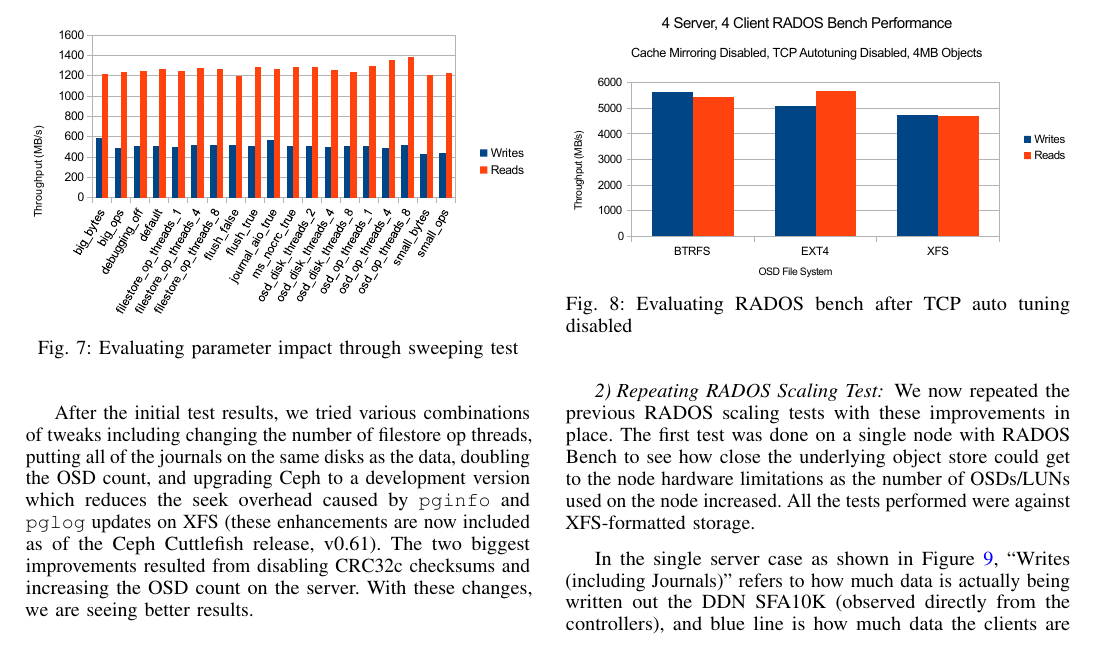
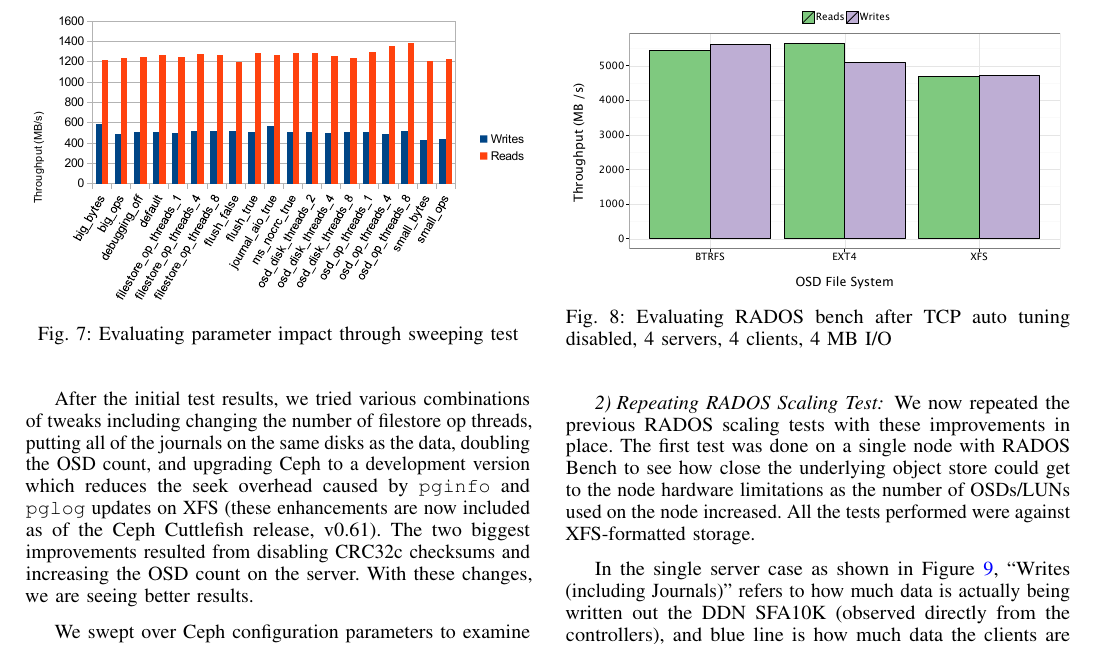
Before and after one commit to fwang2/pdsw12-ceph, a LaTeX paper (paper.tex, which reads ceph-tuning.tex): part of page 6 of 9, cut at the place of the change. Compiled offline with pdfLaTeX.

Commit message:
update bar drawing to be the same style

```diff
--- a/ceph-tuning.tex
+++ b/ceph-tuning.tex
@@ -103,8 +103,10 @@
 
 \begin{figure}[htb]
 \centering
-\includegraphics[width=3.5in]{rados-after-ddn-tcptune}
-\caption{Evaluating RADOS bench after TCP auto tuning disabled}
+%\includegraphics[width=3.5in]{rados-after-ddn-tcptune}
+\includegraphics[width=3.5in]{autotune-disabled}
+\caption{Evaluating RADOS bench after TCP auto tuning disabled, 4 servers, 4
+clients, 4 MB I/O}
 \label{fig:rados-tcp-auto-disabled}
 \end{figure}
 
```
Also changed, not shown: data/Rplots.pdf (added), data/autotune-disabled.pdf (added), data/autotune-enabled.pdf (added), data/ior_kernel_change.pdf (added), data/ior_no_crc.pdf (added), data/rados_kernel.pdf (added), data/rep.pdf (added), ceph-tuning.tex (9 more changed lines), 6 other files.
